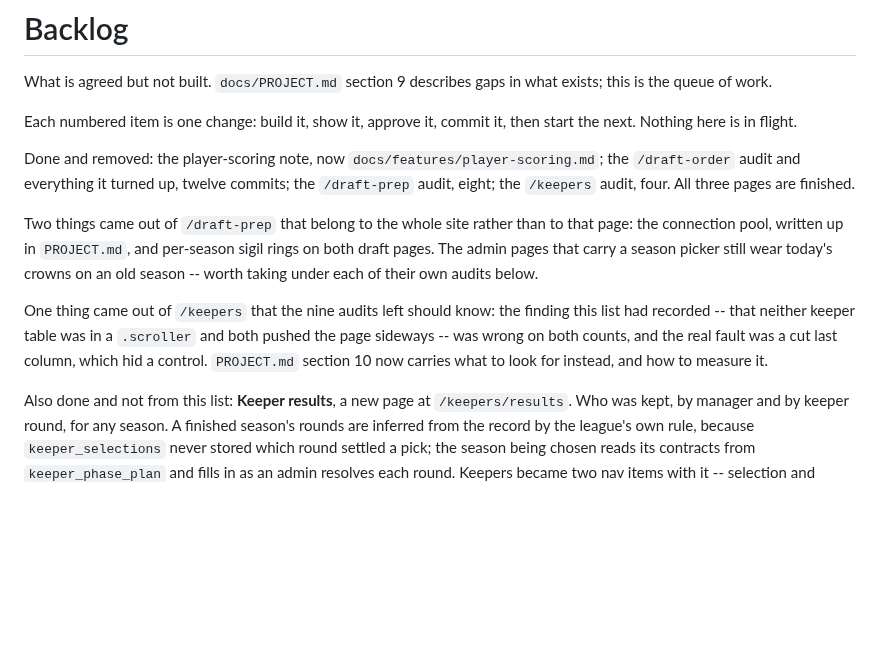
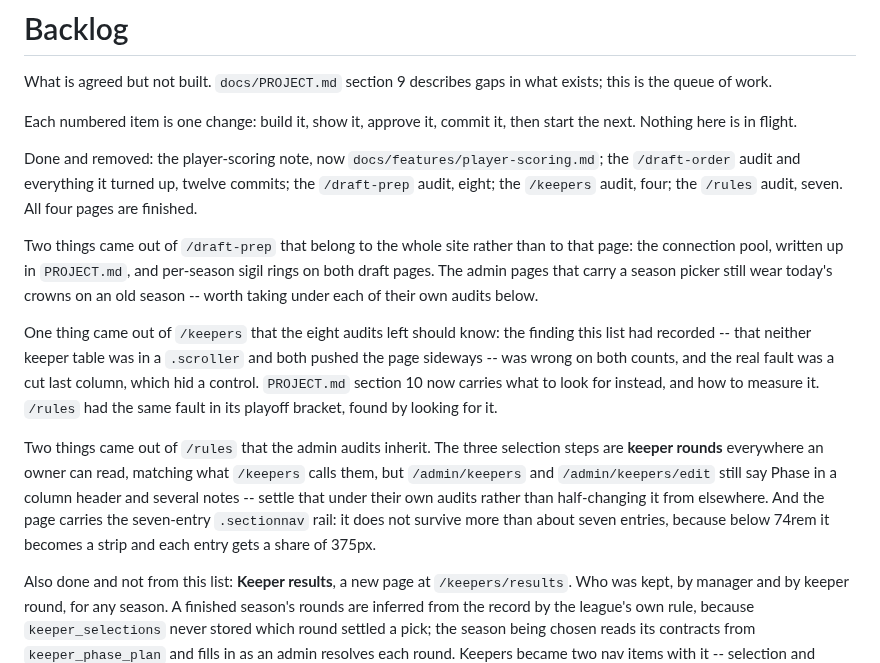
Before and after one commit to djans44/WeTheNorth, a Markdown page: docs/backlog.md, the part around one of its changes. Rendered like a GitHub page; blank space fills up the shorter version.

```diff
--- a/docs/backlog.md
+++ b/docs/backlog.md
@@ -9,7 +9,7 @@ then start the next. Nothing here is in flight.
 Done and removed: the player-scoring note, now
 `docs/features/player-scoring.md`; the `/draft-order` audit and everything it
 turned up, twelve commits; the `/draft-prep` audit, eight; the `/keepers`
-audit, four. All three pages are finished.
+audit, four; the `/rules` audit, seven. All four pages are finished.
 
 Two things came out of `/draft-prep` that belong to the whole site rather than
 to that page: the connection pool, written up in `PROJECT.md`, and per-season
@@ -17,11 +17,21 @@ sigil rings on both draft pages. The admin pages that carry a season picker
 still wear today's crowns on an old season -- worth taking under each of their
 own audits below.
 
-One thing came out of `/keepers` that the nine audits left should know: the
+One thing came out of `/keepers` that the eight audits left should know: the
 finding this list had recorded -- that neither keeper table was in a
 `.scroller` and both pushed the page sideways -- was wrong on both counts, and
 the real fault was a cut last column, which hid a control. `PROJECT.md`
 section 10 now carries what to look for instead, and how to measure it.
+`/rules` had the same fault in its playoff bracket, found by looking for it.
+
+Two things came out of `/rules` that the admin audits inherit. The three
+selection steps are **keeper rounds** everywhere an owner can read, matching
+what `/keepers` calls them, but `/admin/keepers` and `/admin/keepers/edit`
+still say Phase in a column header and several notes -- settle that under
+their own audits rather than half-changing it from elsewhere. And the page
+carries the seven-entry `.sectionnav` rail: it does not survive more than
+about seven entries, because below 74rem it becomes a strip and each entry
+gets a share of 375px.
 
 Also done and not from this list: **Keeper results**, a new page at
 `/keepers/results`. Who was kept, by manager and by keeper round, for any
```
Also changed, not shown: other parts of docs/backlog.md (+16 -21 lines).
